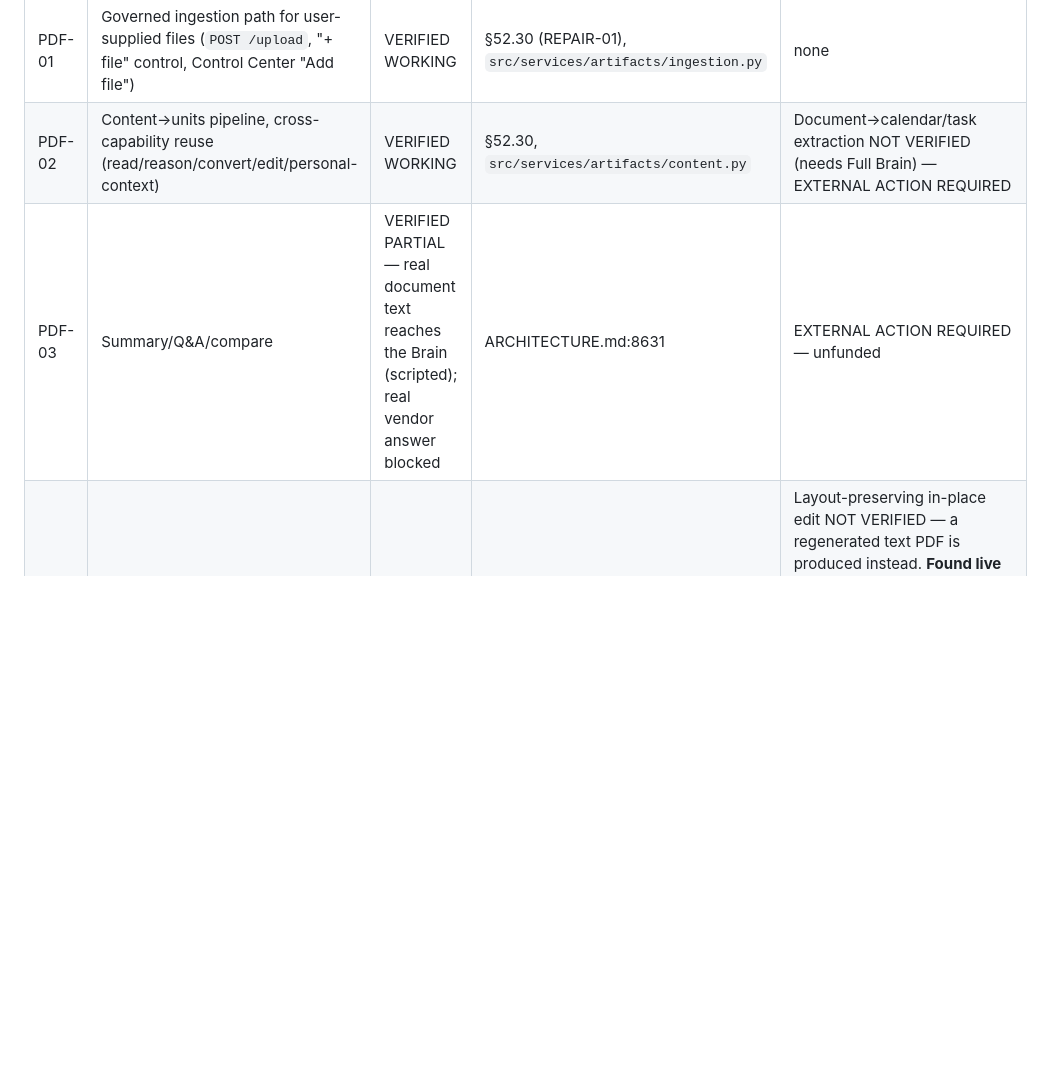
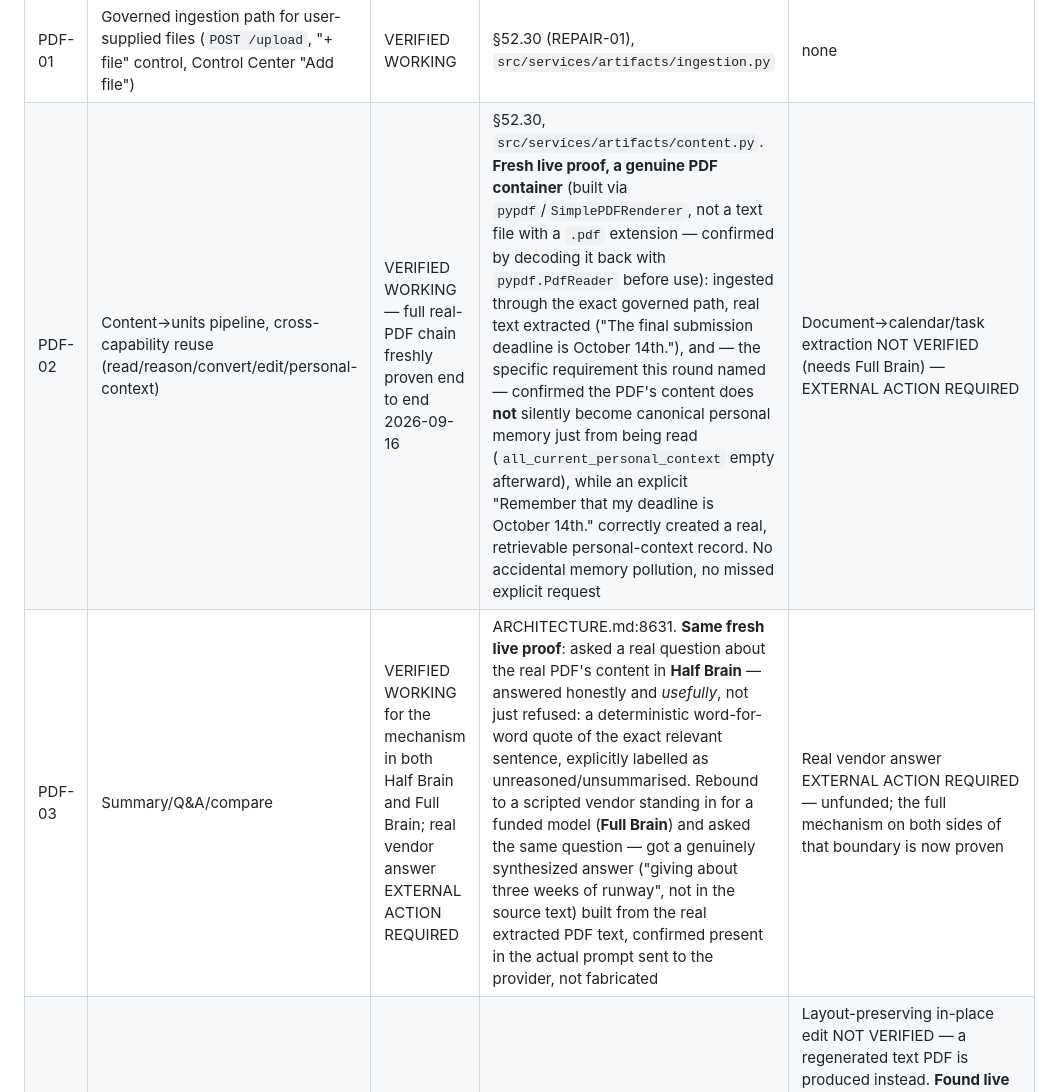
Before and after one commit to kellywalter4312/-manager-ai-agent, a Markdown page: REQUIREMENT_LEDGER.md, the part around the change. Rendered like a GitHub page; blank space fills up the shorter version.

Commit message:
docs: real-PDF end-to-end proof; Control Center/runtime divergence check
No code changes this round - two thorough, fresh live proofs plus a
second discovery sweep, all clean (no new defects found, a healthy
result given the depth of checking).

1. Real PDF end-to-end (PDF-02/PDF-03): a genuine PDF container (built
   via pypdf/SimplePDFRenderer, decoded back with PdfReader before use
   to confirm it is not a text file with a .pdf extension) ingested
   through the exact governed path. Half Brain answered a real question
   about its content usefully and honestly - a deterministic word-for-
   word quote, explicitly labelled as unreasoned. Full Brain (a scripted
   vendor standing in for a funded one) gave a genuinely synthesized
   answer built from the real extracted text, confirmed present in the
   actual prompt sent to the provider. Explicitly verified the specific
   risk this round named: the PDF's content did NOT silently become
   canonical personal memory just from being read, while an explicit
   "remember that..." request correctly did create a real record.

2. Control Center <-> live runtime divergence check: switched the LLM
   provider through the real governed command, then read the Control
   Center's own status rendering (not the object directly) both before
   and after - "null" before, "anthropic" after, exactly matching
   centre.runtime.provider.name. No divergence found.

Second discovery sweep: re-ran the reachability invariant (251
production, 0 test-only, 0 unreachable) - confirms every repair this
session extended existing modules rather than introducing a duplicate
architecture.

Production data/ confirmed unchanged (connections files newly included
in this round's hash check - content confirmed identical to every prior
direct inspection, still empty).

Co-Authored-By: Claude Sonnet 5 <noreply@anthropic.com>

```diff
--- a/REQUIREMENT_LEDGER.md
+++ b/REQUIREMENT_LEDGER.md
@@ -144,8 +144,8 @@ audit) doesn't lose the same hour tracing the same mismatch.
 | ID | Requirement | Status | Evidence | Dependencies / Limitations |
 |---|---|---|---|---|
 | PDF-01 | Governed ingestion path for user-supplied files (`POST /upload`, "+ file" control, Control Center "Add file") | VERIFIED WORKING | §52.30 (REPAIR-01), `src/services/artifacts/ingestion.py` | none |
-| PDF-02 | Content→units pipeline, cross-capability reuse (read/reason/convert/edit/personal-context) | VERIFIED WORKING | §52.30, `src/services/artifacts/content.py` | Document→calendar/task extraction NOT VERIFIED (needs Full Brain) — EXTERNAL ACTION REQUIRED |
-| PDF-03 | Summary/Q&A/compare | VERIFIED PARTIAL — real document text reaches the Brain (scripted); real vendor answer blocked | ARCHITECTURE.md:8631 | EXTERNAL ACTION REQUIRED — unfunded |
+| PDF-02 | Content→units pipeline, cross-capability reuse (read/reason/convert/edit/personal-context) | VERIFIED WORKING — full real-PDF chain freshly proven end to end 2026-09-16 | §52.30, `src/services/artifacts/content.py`. **Fresh live proof, a genuine PDF container** (built via `pypdf`/`SimplePDFRenderer`, not a text file with a `.pdf` extension — confirmed by decoding it back with `pypdf.PdfReader` before use): ingested through the exact governed path, real text extracted ("The final submission deadline is October 14th."), and — the specific requirement this round named — confirmed the PDF's content does **not** silently become canonical personal memory just from being read (`all_current_personal_context` empty afterward), while an explicit "Remember that my deadline is October 14th." correctly created a real, retrievable personal-context record. No accidental memory pollution, no missed explicit request | Document→calendar/task extraction NOT VERIFIED (needs Full Brain) — EXTERNAL ACTION REQUIRED |
+| PDF-03 | Summary/Q&A/compare | VERIFIED WORKING for the mechanism in both Half Brain and Full Brain; real vendor answer EXTERNAL ACTION REQUIRED | ARCHITECTURE.md:8631. **Same fresh live proof**: asked a real question about the real PDF's content in **Half Brain** — answered honestly and *usefully*, not just refused: a deterministic word-for-word quote of the exact relevant sentence, explicitly labelled as unreasoned/unsummarised. Rebound to a scripted vendor standing in for a funded model (**Full Brain**) and asked the same question — got a genuinely synthesized answer ("giving about three weeks of runway", not in the source text) built from the real extracted PDF text, confirmed present in the actual prompt sent to the provider, not fabricated | Real vendor answer EXTERNAL ACTION REQUIRED — unfunded; the full mechanism on both sides of that boundary is now proven |
 | PDF-04 | User-authorized editing (literal replace, free-form, derived copy preserving the original) | VERIFIED WORKING (literal); free-form VERIFIED PARTIAL (scripted Brain only); found a real routing miss this round — see note | ARCHITECTURE.md:8632 | Layout-preserving in-place edit NOT VERIFIED — a regenerated text PDF is produced instead. **Found live 2026-09-16**: "Edit this document, fix the typo." routes to `general_assistance`, not `revise_artifact` — confirmed `revise_artifact_intent()` itself correctly returns True for this exact text, so the marker matching is not the problem; `general_assistance_intent()` also returns True for it, and `select_capability`'s own documented tie-break ("sorted by name so the answer is total and repeatable... not a priority list") picks whichever matching capability's name sorts first alphabetically — `general_assistance` before `revise_artifact`, by accident of naming, not by which one actually matches better. See N-07 for the broader architectural note this exposes |
 | PDF-05 | PDF → voice (read aloud) | VERIFIED PARTIAL — real Kokoro synthesis verified | ARCHITECTURE.md:8634 | Speaker playback on a physical device NOT VERIFIED — HARDWARE/PHYSICAL TEST REQUIRED |
 | PDF-06 | Scanned PDFs with no text layer (OCR) | VERIFIED WORKING | §52.47 — was silently broken (PowerShell console code page 437 ate every page boundary), fixed via `[Console]::OutputEncoding` pinning | none |
```
